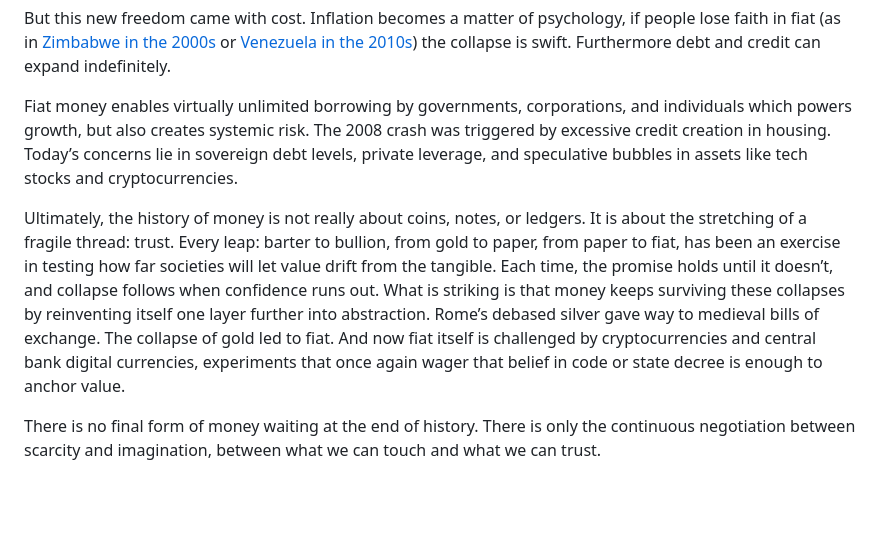
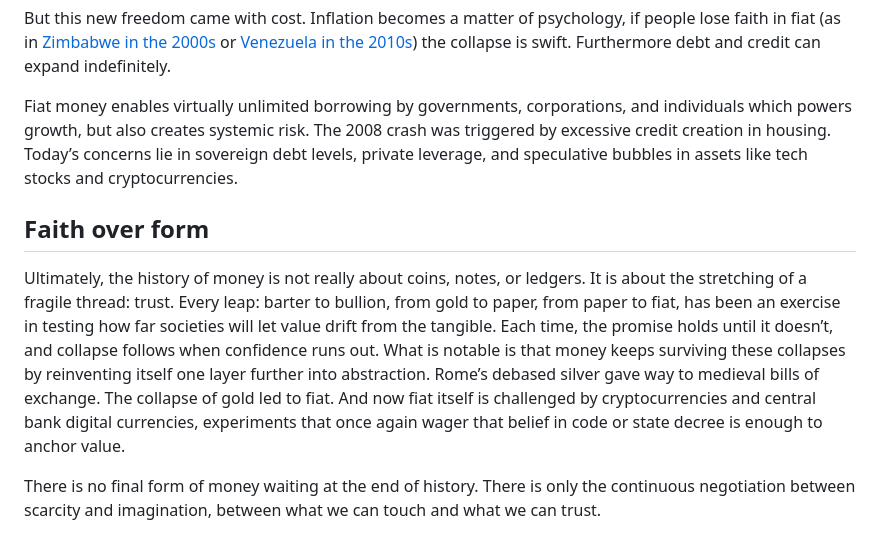
Before and after one commit to psyss24/psyss24.github.io, a Markdown page: posts/money.md, the part around the change. GitHub-like rendering; blank space fills up the shorter version.

Commit message:
add subheading

```diff
--- a/posts/money.md
+++ b/posts/money.md
@@ -115,11 +115,14 @@ But this new freedom came with cost. Inflation becomes a matter of psychology, i
 
 Fiat money enables virtually unlimited borrowing by governments, corporations, and individuals which powers growth, but also creates systemic risk. The 2008 crash was triggered by excessive credit creation in housing. Today’s concerns lie in sovereign debt levels, private leverage, and speculative bubbles in assets like tech stocks and cryptocurrencies.
 
+## Faith over form
+
 Ultimately, the history of money is not really about coins, notes, or ledgers. It is about the stretching of a fragile thread: trust.
 Every leap: barter to bullion, from gold to paper, from paper to fiat, has been an exercise in testing how far societies will let value drift from the tangible. Each time, the promise holds until it doesn’t, and collapse follows when confidence runs out.
-What is striking is that money keeps surviving these collapses by reinventing itself one layer further into abstraction. Rome’s debased silver gave way to medieval bills of exchange. The collapse of gold led to fiat. And now fiat itself is challenged by cryptocurrencies and central bank digital currencies, experiments that once again wager that belief in code or state decree is enough to anchor value.
+What is notable is that money keeps surviving these collapses by reinventing itself one layer further into abstraction. Rome’s debased silver gave way to medieval bills of exchange. The collapse of gold led to fiat. And now fiat itself is challenged by cryptocurrencies and central bank digital currencies, experiments that once again wager that belief in code or state decree is enough to anchor value.
 
 There is no final form of money waiting at the end of history. There is only the continuous negotiation between scarcity and imagination, between what we can touch and what we can trust.
+
 
 
 [1]:	https://hascmarinebiology.weebly.com/uploads/7/6/8/7/7687070/cowry_as_money_2.pdf
```
